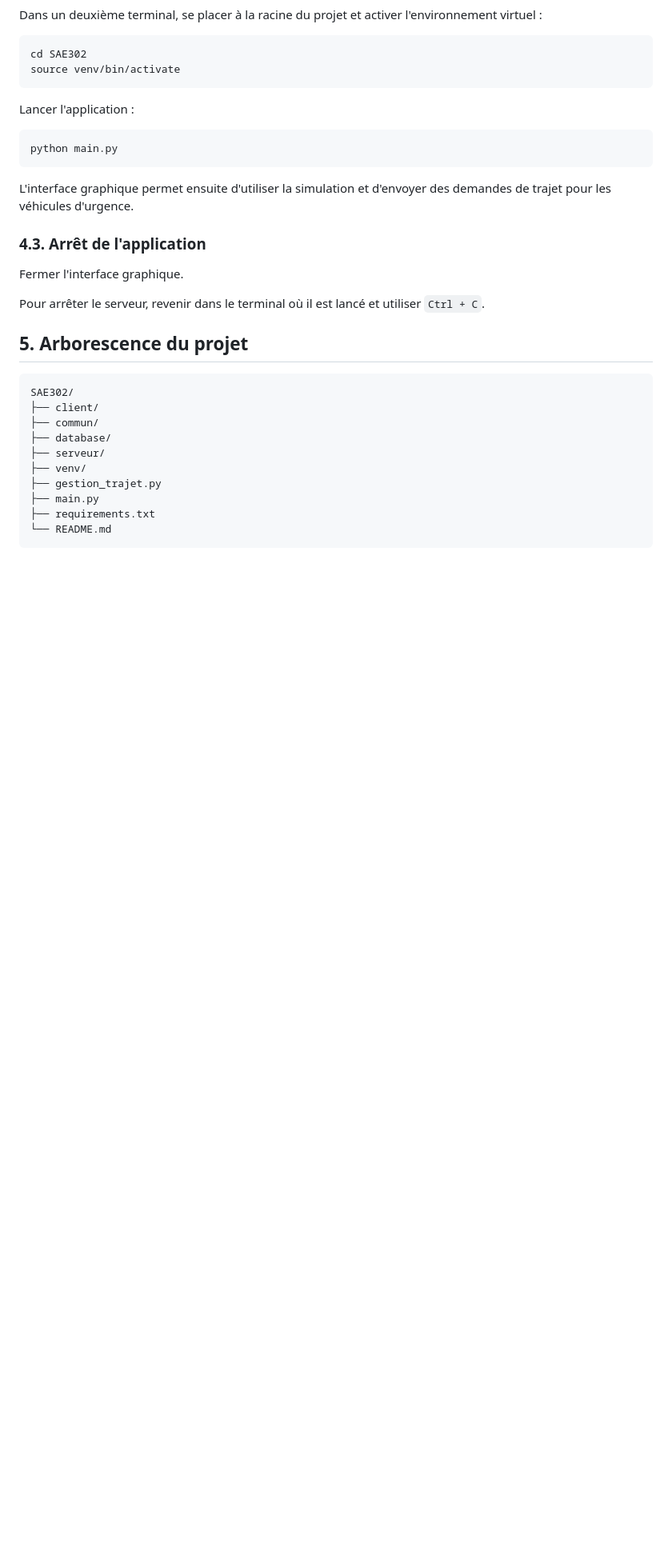
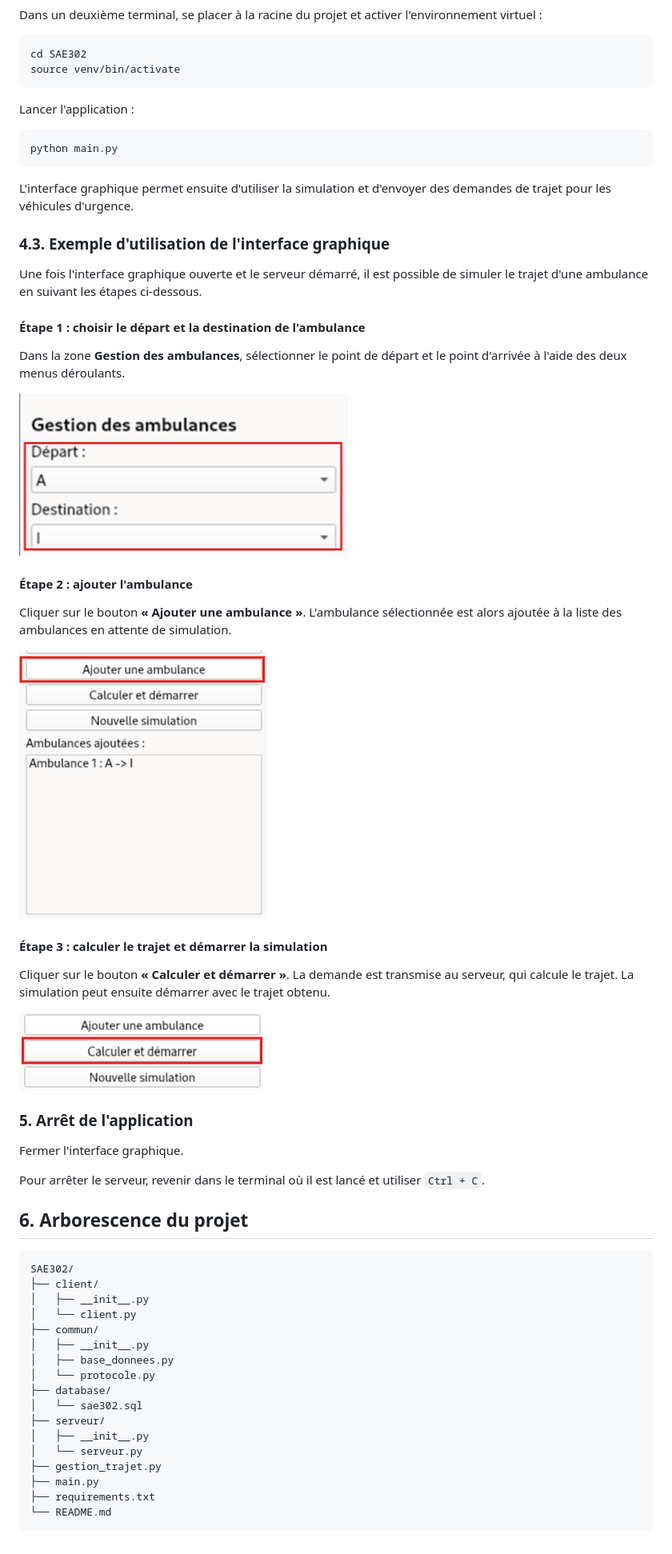
Before and after one commit to Bernadette-23/SAE302, a Markdown page: README.md, the part around one of its changes. Shown at 80% size. Drawn GitHub-style; pictures changed too: etape_1.png (added), etape_2.png (added), etape_3.png (added); blank space fills up the shorter version.

````diff
--- a/README.md
+++ b/README.md
@@ -148,21 +148,53 @@ python main.py
 
 L'interface graphique permet ensuite d'utiliser la simulation et d'envoyer des demandes de trajet pour les véhicules d'urgence.
 
-### 4.3. Arrêt de l'application
+### 4.3. Exemple d'utilisation de l'interface graphique
+
+Une fois l'interface graphique ouverte et le serveur démarré, il est possible de simuler le trajet d'une ambulance en suivant les étapes ci-dessous.
+
+#### Étape 1 : choisir le départ et la destination de l'ambulance
+
+Dans la zone **Gestion des ambulances**, sélectionner le point de départ et le point d'arrivée à l'aide des deux menus déroulants.
+
+![etape_1.png](etape_1.png)
+
+#### Étape 2 : ajouter l'ambulance
+
+Cliquer sur le bouton **« Ajouter une ambulance »**. L'ambulance sélectionnée est alors ajoutée à la liste des ambulances en attente de simulation.
+
+![etape_2.png](etape_2.png)
+
+#### Étape 3 : calculer le trajet et démarrer la simulation
+
+Cliquer sur le bouton **« Calculer et démarrer »**. La demande est transmise au serveur, qui calcule le trajet. La simulation peut ensuite démarrer avec le trajet obtenu.
+
+![etape_3.png](etape_3.png)
+
+
+
+
+### 5. Arrêt de l'application
 
 Fermer l'interface graphique.
 
 Pour arrêter le serveur, revenir dans le terminal où il est lancé et utiliser `Ctrl + C`.
 
-## 5. Arborescence du projet
+## 6. Arborescence du projet
 
 ```text
 SAE302/
 ├── client/
+│   ├── __init__.py
+│   └── client.py
 ├── commun/
+│   ├── __init__.py
+│   ├── base_donnees.py
+│   └── protocole.py
 ├── database/
+│   └── sae302.sql
 ├── serveur/
-├── venv/
+│   ├── __init__.py
+│   └── serveur.py
 ├── gestion_trajet.py
 ├── main.py
 ├── requirements.txt
````
Also changed, not shown: other parts of README.md (+2 -2 lines).
